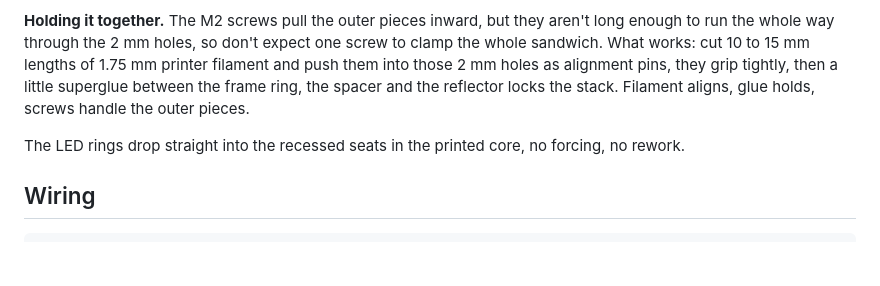
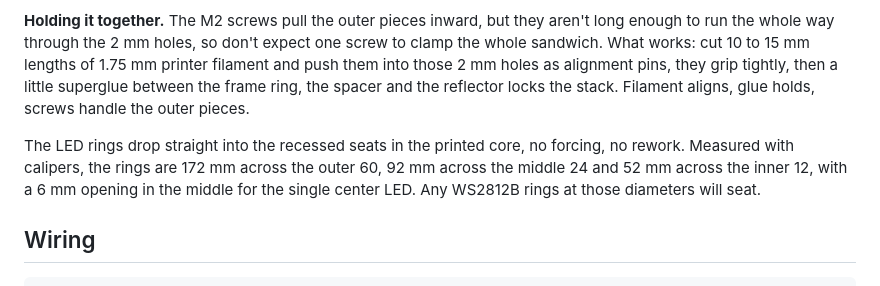
Before and after one commit to Maestro8484/ChronoBloom, a Markdown page: README.md, the part around the change. Rendered like a GitHub page; blank space fills up the shorter version.

```diff
--- a/README.md
+++ b/README.md
@@ -132,7 +132,7 @@ The **spacer** is the third one people skip, and it earns its place twice. Its r
 
 **Holding it together.** The M2 screws pull the outer pieces inward, but they aren't long enough to run the whole way through the 2 mm holes, so don't expect one screw to clamp the whole sandwich. What works: cut 10 to 15 mm lengths of 1.75 mm printer filament and push them into those 2 mm holes as alignment pins, they grip tightly, then a little superglue between the frame ring, the spacer and the reflector locks the stack. Filament aligns, glue holds, screws handle the outer pieces.
 
-The LED rings drop straight into the recessed seats in the printed core, no forcing, no rework. <!-- TODO: the OD numbers above (~175mm/~88mm/~50mm) are still the kit listing's stated sizes, not a caliper reading. Get exact numbers before a Printables upload if precision matters there. -->
+The LED rings drop straight into the recessed seats in the printed core, no forcing, no rework. Measured with calipers, the rings are 172 mm across the outer 60, 92 mm across the middle 24 and 52 mm across the inner 12, with a 6 mm opening in the middle for the single center LED. Any WS2812B rings at those diameters will seat.
 
 ## Wiring
 
```
Also changed, not shown: docs/PRINTING.md (+9 -5 lines).
